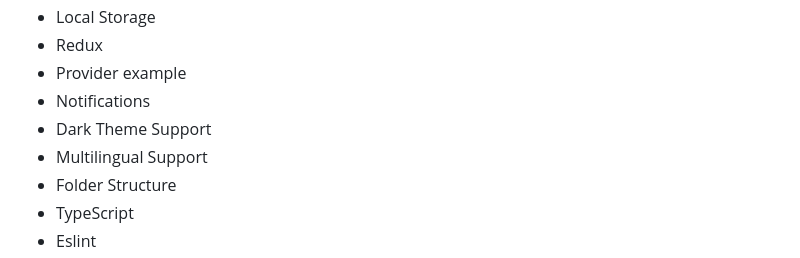
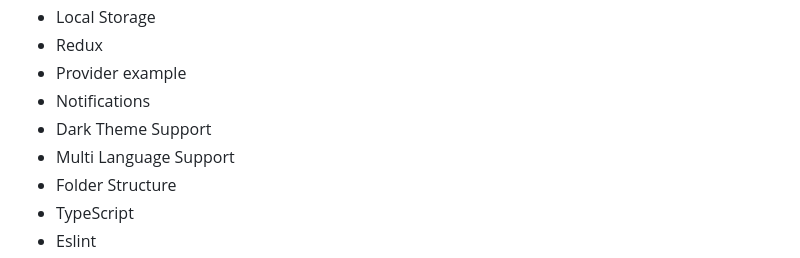
Before and after one commit to Milvasoft/expo-boilerplate, a Markdown page: README.md, the part around the change. GitHub-like rendering.

```diff
--- a/README.md
+++ b/README.md
@@ -35,7 +35,7 @@
 * Provider example
 * Notifications
 * Dark Theme Support
-* Multilingual Support
+* Multi Language Support
 * Folder Structure
 * TypeScript
 * Eslint
```
